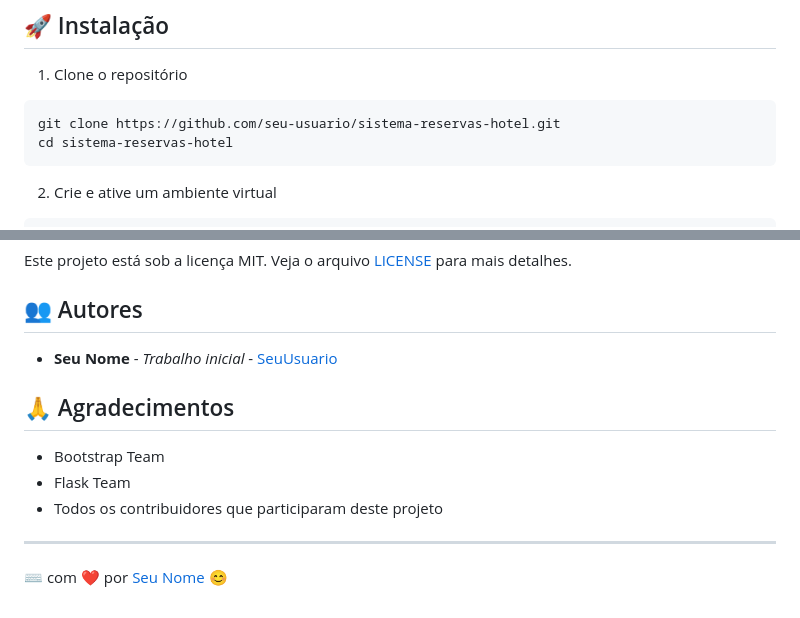
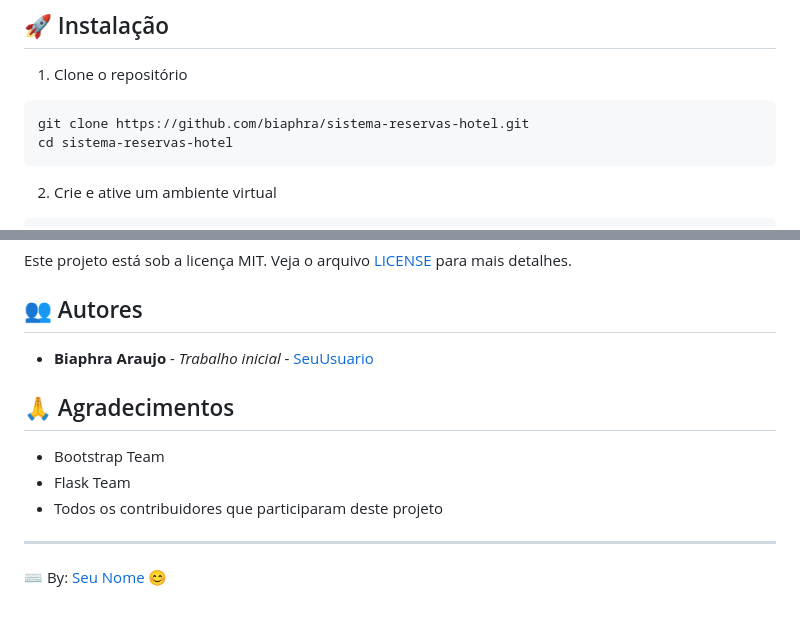
Before and after one commit to biaphra/Python_HotelSystem, a Markdown page: README.md, 2 parts joined by grey strips. GitHub-like rendering.

````diff
--- a/README.md
+++ b/README.md
@@ -100,7 +95,7 @@ O Sistema de Reservas de Hotel é uma solução completa para gerenciamento hote
 
 1. Clone o repositório
 ```bash
-git clone https://github.com/seu-usuario/sistema-reservas-hotel.git
+git clone https://github.com/biaphra/sistema-reservas-hotel.git
 cd sistema-reservas-hotel
 ```
 
@@ -195,7 +190,7 @@ Este projeto está sob a licença MIT. Veja o arquivo [LICENSE](LICENSE) para ma
 
 ## 👥 Autores
 
-- **Seu Nome** - *Trabalho inicial* - [SeuUsuario](https://github.com/SeuUsuario)
+- **Biaphra Araujo** - *Trabalho inicial* - [SeuUsuario](https://github.com/biaphra)
 
 ## 🙏 Agradecimentos
 
@@ -204,4 +199,4 @@ Este projeto está sob a licença MIT. Veja o arquivo [LICENSE](LICENSE) para ma
 - Todos os contribuidores que participaram deste projeto
 
 ---
-⌨️ com ❤️ por [Seu Nome](https://github.com/SeuUsuario) 😊
+⌨️ By: [Seu Nome](https://github.com/biaphra) 😊
````
Also changed, not shown: other parts of README.md (+1 -6 lines).
